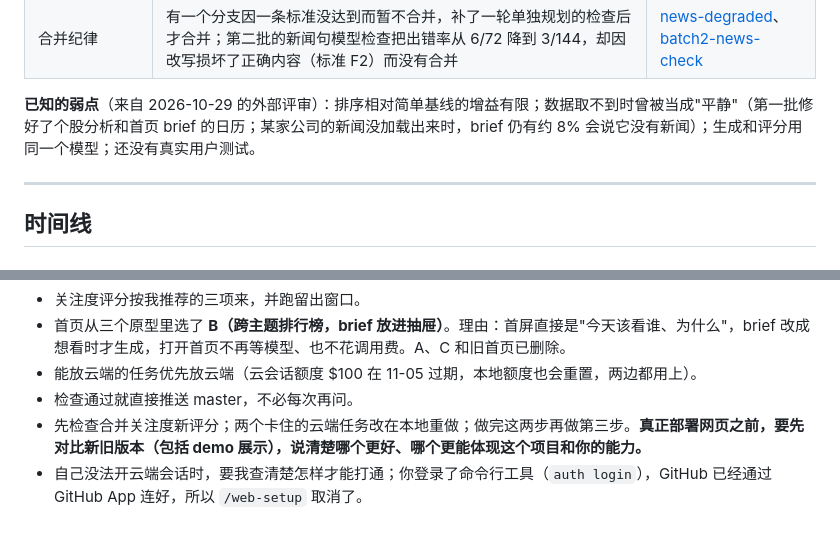
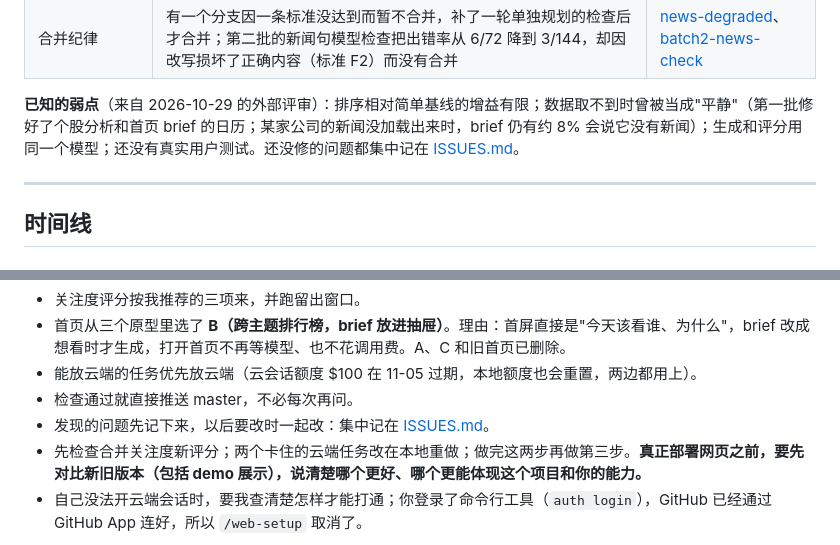
Before and after one commit to vvveronica1122/market-agent, a Markdown page: docs/LOG.md, 2 parts joined by grey strips. GitHub-like rendering.

```diff
--- a/docs/LOG.md
+++ b/docs/LOG.md
@@ -34,7 +34,7 @@
 | 倍数比较（"是大盘的两倍"） | 个股分析：5/112 → 0/88；首页 brief：7/48 → 0/48 | [analysis-guard](../evals/tuning/analysis-guard-2026-10.md)、[brief-guard](../evals/tuning/brief-guard-2026-10.md) |
 | 合并纪律 | 有一个分支因一条标准没达到而暂不合并，补了一轮单独规划的检查后才合并；第二批的新闻句模型检查把出错率从 6/72 降到 3/144，却因改写损坏了正确内容（标准 F2）而没有合并 | [news-degraded](../evals/tuning/news-degraded-2026-10.md)、[batch2-news-check](../evals/tuning/batch2-news-check-2026-11.md) |
 
-**已知的弱点**（来自 2026-10-29 的外部评审）：排序相对简单基线的增益有限；数据取不到时曾被当成"平静"（第一批修好了个股分析和首页 brief 的日历；某家公司的新闻没加载出来时，brief 仍有约 8% 会说它没有新闻）；生成和评分用同一个模型；还没有真实用户测试。
+**已知的弱点**（来自 2026-10-29 的外部评审）：排序相对简单基线的增益有限；数据取不到时曾被当成"平静"（第一批修好了个股分析和首页 brief 的日历；某家公司的新闻没加载出来时，brief 仍有约 8% 会说它没有新闻）；生成和评分用同一个模型；还没有真实用户测试。还没修的问题都集中记在 [ISSUES.md](ISSUES.md)。
 
 ---
 
@@ -59,6 +59,7 @@
 - 首页从三个原型里选了 **B（跨主题排行榜，brief 放进抽屉）**。理由：首屏直接是"今天该看谁、为什么"，brief 改成想看时才生成，打开首页不再等模型、也不花调用费。A、C 和旧首页已删除。
 - 能放云端的任务优先放云端（云会话额度 $100 在 11-05 过期，本地额度也会重置，两边都用上）。
 - 检查通过就直接推送 master，不必每次再问。
+- 发现的问题先记下来，以后要改时一起改：集中记在 [ISSUES.md](ISSUES.md)。
 - 先检查合并关注度新评分；两个卡住的云端任务改在本地重做；做完这两步再做第三步。**真正部署网页之前，要先对比新旧版本（包括 demo 展示），说清楚哪个更好、哪个更能体现这个项目和你的能力。**
 - 自己没法开云端会话时，要我查清楚怎样才能打通；你登录了命令行工具（`auth login`），GitHub 已经通过 GitHub App 连好，所以 `/web-setup` 取消了。
 
```
Also changed, not shown: docs/ISSUES.md (added, +47 -0 lines).
